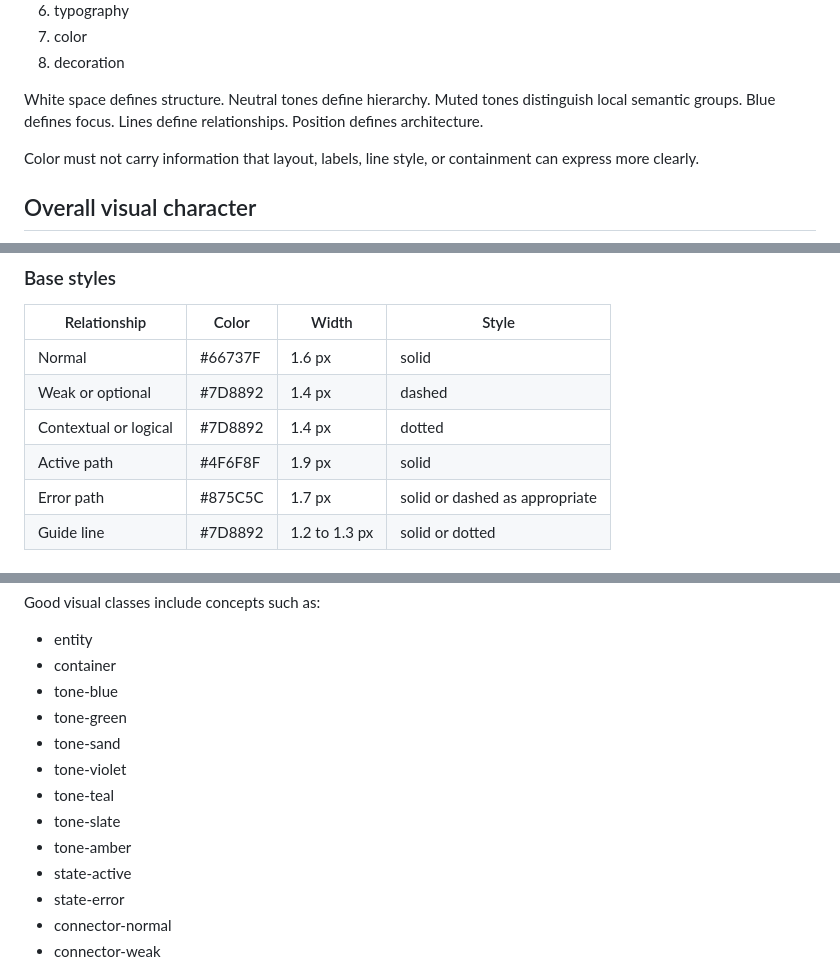
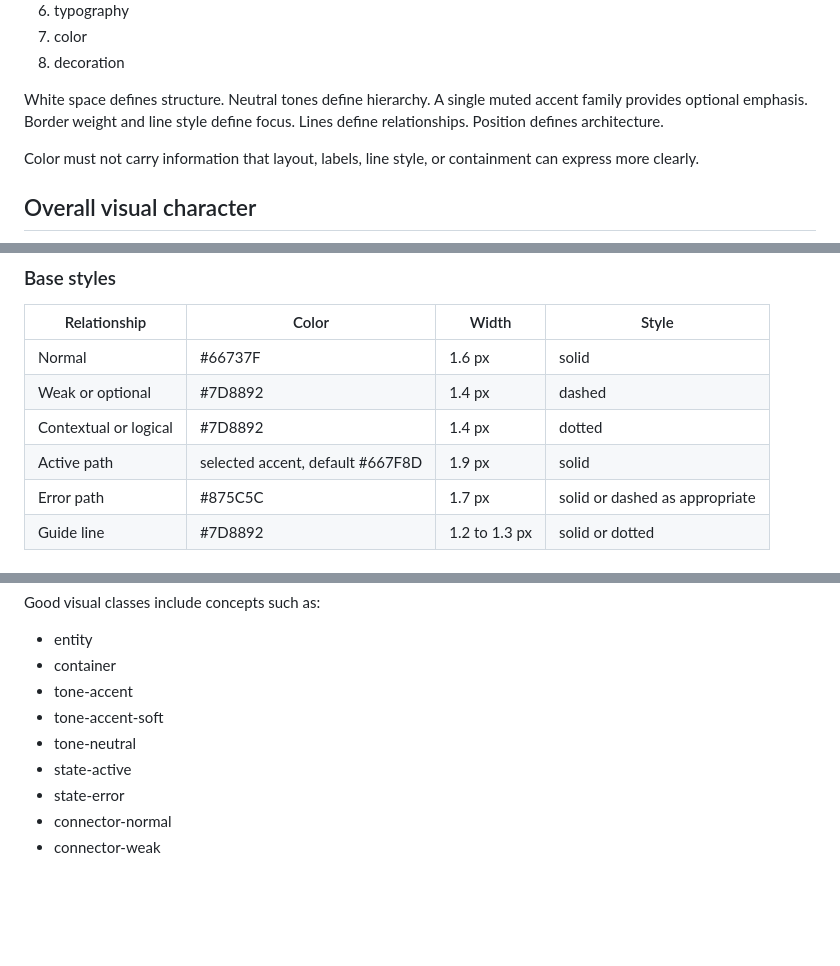
Before and after one commit to zanglg/dotagents, a Markdown page: skills/technical-diagram/SKILL.md, 3 parts joined by grey strips. Drawn GitHub-style; blank space fills up the shorter version.

```diff
--- a/skills/technical-diagram/SKILL.md
+++ b/skills/technical-diagram/SKILL.md
@@ -31,8 +31,8 @@ Apply decisions in this order:
 
 White space defines structure.
 Neutral tones define hierarchy.
-Muted tones distinguish local semantic groups.
-Blue defines focus.
+A single muted accent family provides optional emphasis.
+Border weight and line style define focus.
 Lines define relationships.
 Position defines architecture.
 
@@ -474,7 +477,7 @@ Use color only when neutral hierarchy is insufficient.
 | Normal | #66737F | 1.6 px | solid |
 | Weak or optional | #7D8892 | 1.4 px | dashed |
 | Contextual or logical | #7D8892 | 1.4 px | dotted |
-| Active path | #4F6F8F | 1.9 px | solid |
+| Active path | selected accent, default #667F8D | 1.9 px | solid |
 | Error path | #875C5C | 1.7 px | solid or dashed as appropriate |
 | Guide line | #7D8892 | 1.2 to 1.3 px | solid or dotted |
 
@@ -745,13 +750,9 @@ Good visual classes include concepts such as:
 
 - entity
 - container
-- tone-blue
-- tone-green
-- tone-sand
-- tone-violet
-- tone-teal
-- tone-slate
-- tone-amber
+- tone-accent
+- tone-accent-soft
+- tone-neutral
 - state-active
 - state-error
 - connector-normal
```
Also changed, not shown: other parts of skills/technical-diagram/SKILL.md (+20 -15 lines).
